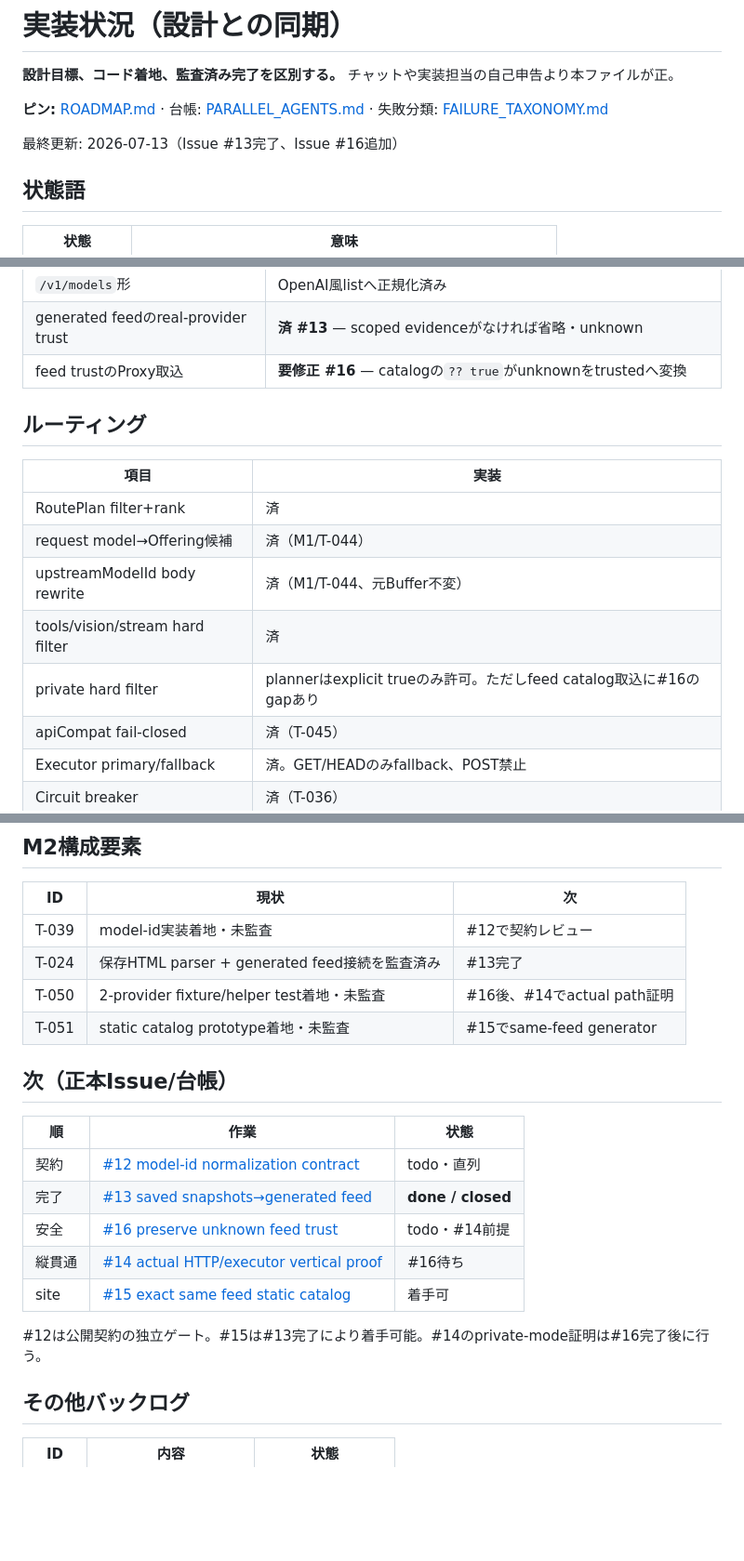
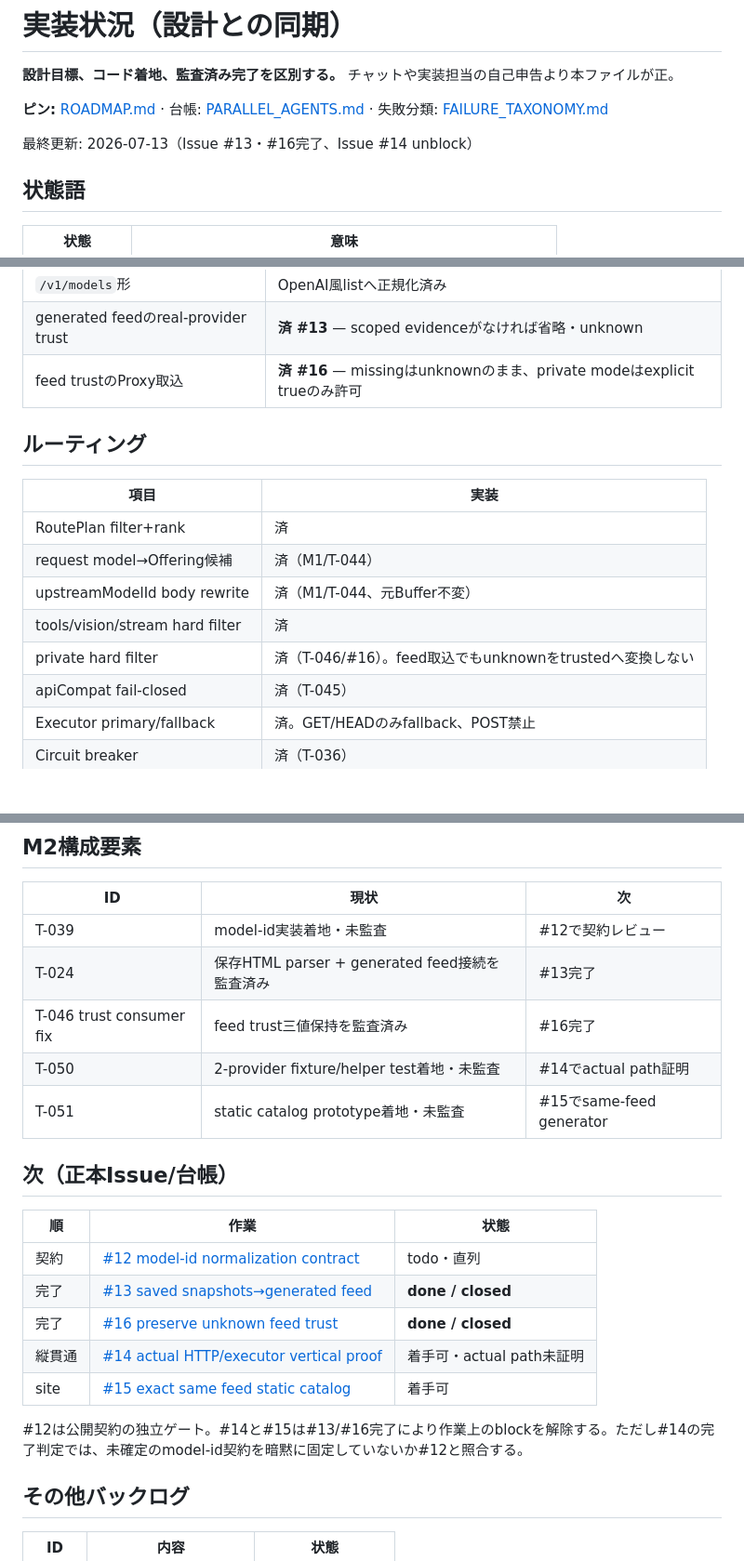
Before and after one commit to nazo-no-llm-ojisan/gekiyasuLLM, a Markdown page: docs/IMPLEMENTATION_STATUS.md, 3 parts joined by grey strips. Shown at 93% size. Rendered like a GitHub page; blank space fills up the shorter version.

```diff
--- a/docs/IMPLEMENTATION_STATUS.md
+++ b/docs/IMPLEMENTATION_STATUS.md
@@ -4,7 +4,7 @@
 
 **ピン:** [ROADMAP.md](./ROADMAP.md) · 台帳: [PARALLEL_AGENTS.md](./PARALLEL_AGENTS.md) · 失敗分類: [FAILURE_TAXONOMY.md](./FAILURE_TAXONOMY.md)
 
-最終更新: 2026-07-13（Issue #13完了、Issue #16追加）
+最終更新: 2026-07-13（Issue #13・#16完了、Issue #14 unblock）
 
 ## 状態語
 
@@ -76,7 +90,7 @@
 | Content-Encoding/Length | undici展開後の不整合を防ぐためstrip済み |
 | `/v1/models`形 | OpenAI風listへ正規化済み |
 | generated feedのreal-provider trust | **済 #13** — scoped evidenceがなければ省略・unknown |
-| feed trustのProxy取込 | **要修正 #16** — catalogの`?? true`がunknownをtrustedへ変換 |
+| feed trustのProxy取込 | **済 #16** — missingはunknownのまま、private modeはexplicit trueのみ許可 |
 
 ## ルーティング
 
@@ -86,7 +100,7 @@
 | request model→Offering候補 | 済（M1/T-044） |
 | upstreamModelId body rewrite | 済（M1/T-044、元Buffer不変） |
 | tools/vision/stream hard filter | 済 |
-| private hard filter | plannerはexplicit trueのみ許可。ただしfeed catalog取込に#16のgapあり |
+| private hard filter | 済（T-046/#16）。feed取込でもunknownをtrustedへ変換しない |
 | apiCompat fail-closed | 済（T-045） |
 | Executor primary/fallback | 済。GET/HEADのみfallback、POST禁止 |
 | Circuit breaker | 済（T-036） |
@@ -100,7 +114,8 @@
 |---|---|---|
 | T-039 | model-id実装着地・未監査 | #12で契約レビュー |
 | T-024 | 保存HTML parser + generated feed接続を監査済み | #13完了 |
-| T-050 | 2-provider fixture/helper test着地・未監査 | #16後、#14でactual path証明 |
+| T-046 trust consumer fix | feed trust三値保持を監査済み | #16完了 |
+| T-050 | 2-provider fixture/helper test着地・未監査 | #14でactual path証明 |
 | T-051 | static catalog prototype着地・未監査 | #15でsame-feed generator |
 
 ## 次（正本Issue/台帳）
@@ -109,11 +124,11 @@
 |---|---|---|
 | 契約 | [#12 model-id normalization contract](https://github.com/nazo-no-llm-ojisan/gekiyasuLLM/issues/12) | todo・直列 |
 | 完了 | [#13 saved snapshots→generated feed](https://github.com/nazo-no-llm-ojisan/gekiyasuLLM/issues/13) | **done / closed** |
-| 安全 | [#16 preserve unknown feed trust](https://github.com/nazo-no-llm-ojisan/gekiyasuLLM/issues/16) | todo・#14前提 |
-| 縦貫通 | [#14 actual HTTP/executor vertical proof](https://github.com/nazo-no-llm-ojisan/gekiyasuLLM/issues/14) | #16待ち |
+| 完了 | [#16 preserve unknown feed trust](https://github.com/nazo-no-llm-ojisan/gekiyasuLLM/issues/16) | **done / closed** |
+| 縦貫通 | [#14 actual HTTP/executor vertical proof](https://github.com/nazo-no-llm-ojisan/gekiyasuLLM/issues/14) | 着手可・actual path未証明 |
 | site | [#15 exact same feed static catalog](https://github.com/nazo-no-llm-ojisan/gekiyasuLLM/issues/15) | 着手可 |
 
-#12は公開契約の独立ゲート。#15は#13完了により着手可能。#14のprivate-mode証明は#16完了後に行う。
+#12は公開契約の独立ゲート。#14と#15は#13/#16完了により作業上のblockを解除する。ただし#14の完了判定では、未確定のmodel-id契約を暗黙に固定していないか#12と照合する。
 
 ## その他バックログ
 
```
Also changed, not shown: other parts of docs/IMPLEMENTATION_STATUS.md (+20 -5 lines).
